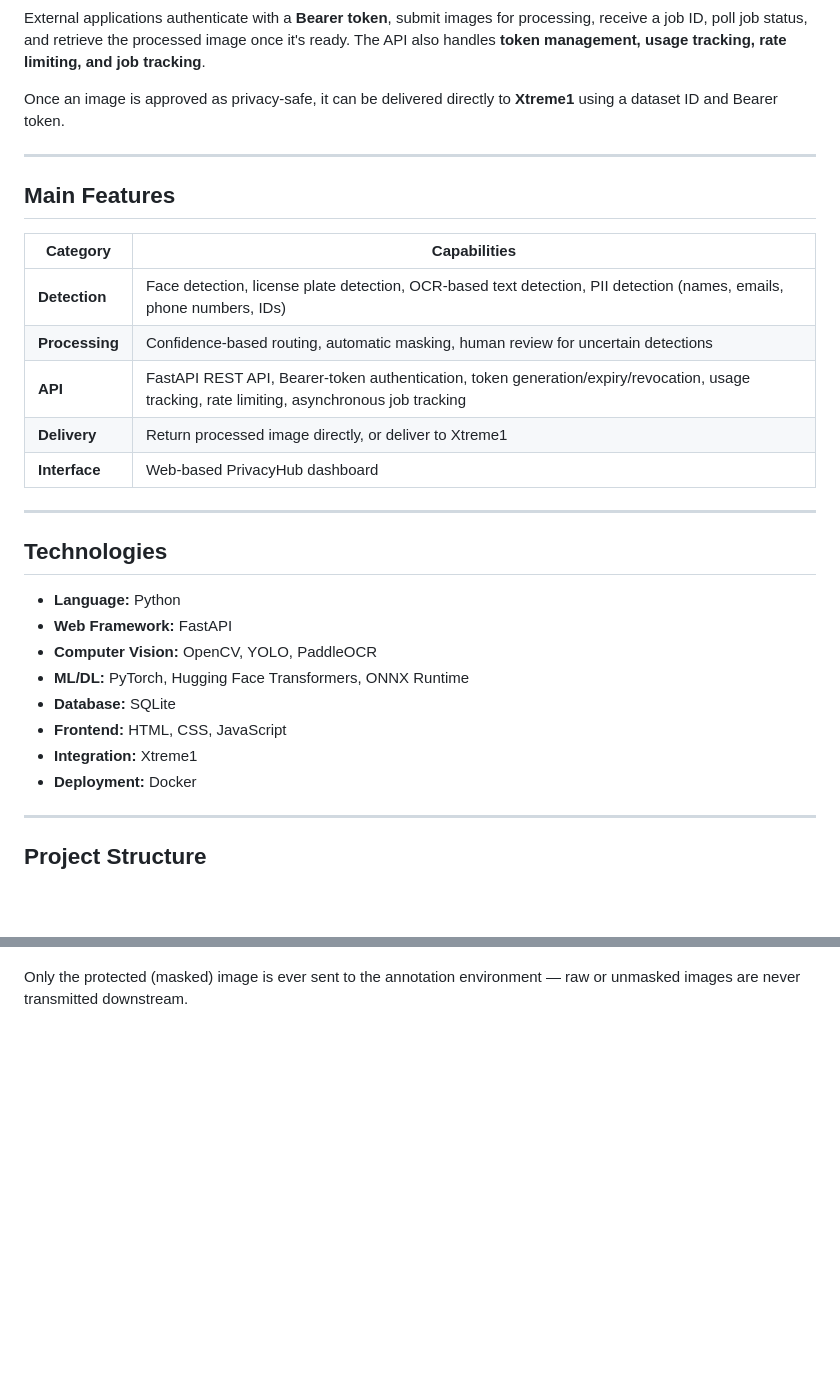
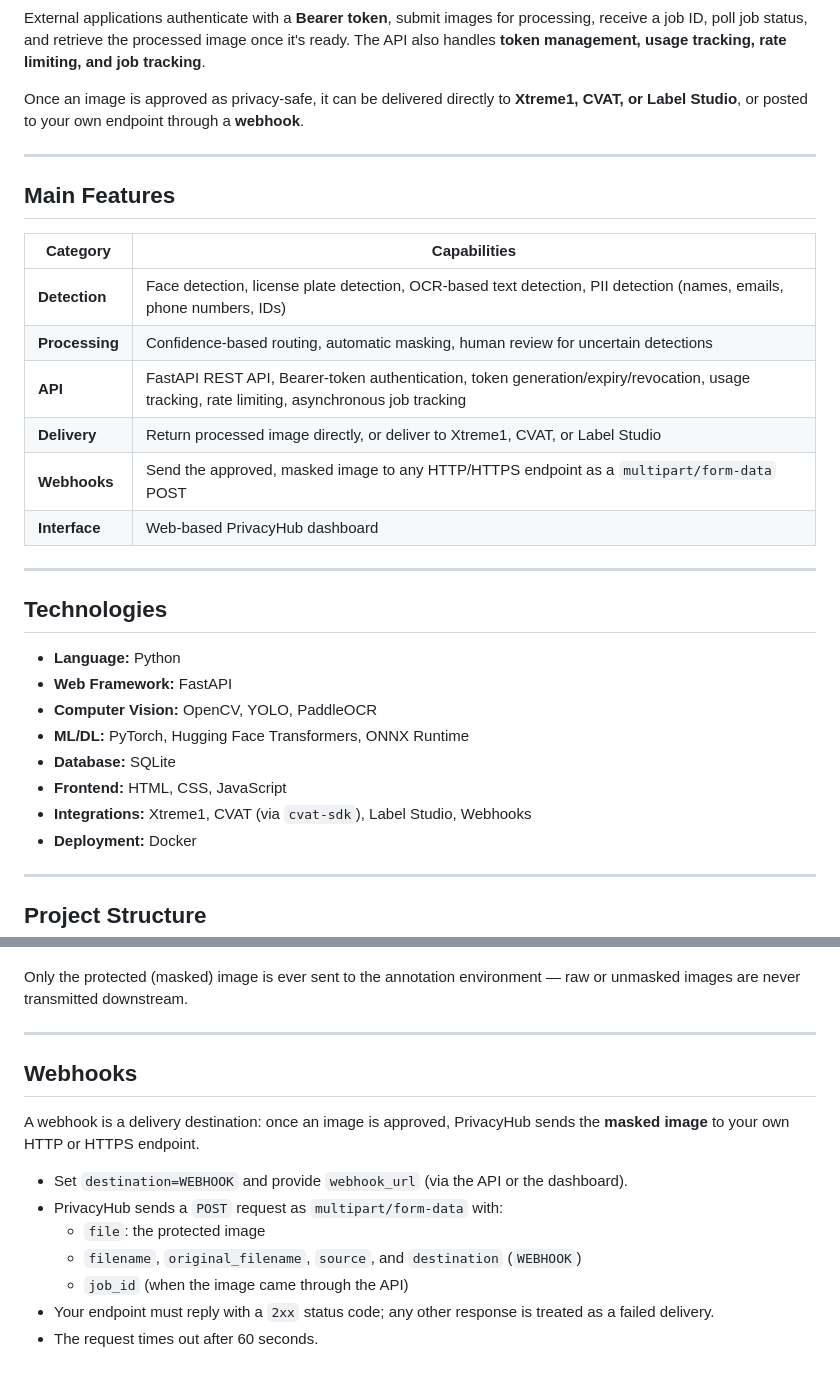
Before and after one commit to snehaja05d/privacy-preserving-annotation, a Markdown page: README.md, 2 parts joined by grey strips. Rendered like a GitHub page; blank space fills up the shorter version.

```diff
--- a/README.md
+++ b/README.md
@@ -58,7 +67,7 @@ PrivacyHub provides a **web interface built with FastAPI** and a **REST API** fo
 
 External applications authenticate with a **Bearer token**, submit images for processing, receive a job ID, poll job status, and retrieve the processed image once it's ready. The API also handles **token management, usage tracking, rate limiting, and job tracking**.
 
-Once an image is approved as privacy-safe, it can be delivered directly to **Xtreme1** using a dataset ID and Bearer token.
+Once an image is approved as privacy-safe, it can be delivered directly to **Xtreme1, CVAT, or Label Studio**, or posted to your own endpoint through a **webhook**.
 
 ---
 
@@ -69,7 +78,8 @@ Once an image is approved as privacy-safe, it can be delivered directly to **Xtr
 | **Detection** | Face detection, license plate detection, OCR-based text detection, PII detection (names, emails, phone numbers, IDs) |
 | **Processing** | Confidence-based routing, automatic masking, human review for uncertain detections |
 | **API** | FastAPI REST API, Bearer-token authentication, token generation/expiry/revocation, usage tracking, rate limiting, asynchronous job tracking |
-| **Delivery** | Return processed image directly, or deliver to Xtreme1 |
+| **Delivery** | Return processed image directly, or deliver to Xtreme1, CVAT, or Label Studio |
+| **Webhooks** | Send the approved, masked image to any HTTP/HTTPS endpoint as a `multipart/form-data` POST |
 | **Interface** | Web-based PrivacyHub dashboard |
 
 ---
@@ -82,7 +92,7 @@ Once an image is approved as privacy-safe, it can be delivered directly to **Xtr
 - **ML/DL:** PyTorch, Hugging Face Transformers, ONNX Runtime
 - **Database:** SQLite
 - **Frontend:** HTML, CSS, JavaScript
-- **Integration:** Xtreme1
+- **Integrations:** Xtreme1, CVAT (via `cvat-sdk`), Label Studio, Webhooks
 - **Deployment:** Docker
 
 ---
@@ -303,2 +356,16 @@ Approved, privacy-safe images can be delivered directly to an **Xtreme1 dataset*
 
 Only the protected (masked) image is ever sent to the annotation environment — raw or unmasked images are never transmitted downstream.
+
+---
+
+## Webhooks
+
+A webhook is a delivery destination: once an image is approved, PrivacyHub sends the **masked image** to your own HTTP or HTTPS endpoint.
+
+- Set `destination=WEBHOOK` and provide `webhook_url` (via the API or the dashboard).
+- PrivacyHub sends a `POST` request as `multipart/form-data` with:
+  - `file`: the protected image
+  - `filename`, `original_filename`, `source`, and `destination` (`WEBHOOK`)
+  - `job_id` (when the image came through the API)
+- Your endpoint must reply with a `2xx` status code; any other response is treated as a failed delivery.
+- The request times out after 60 seconds.
```
Also changed, not shown: other parts of README.md (+65 -13 lines).
